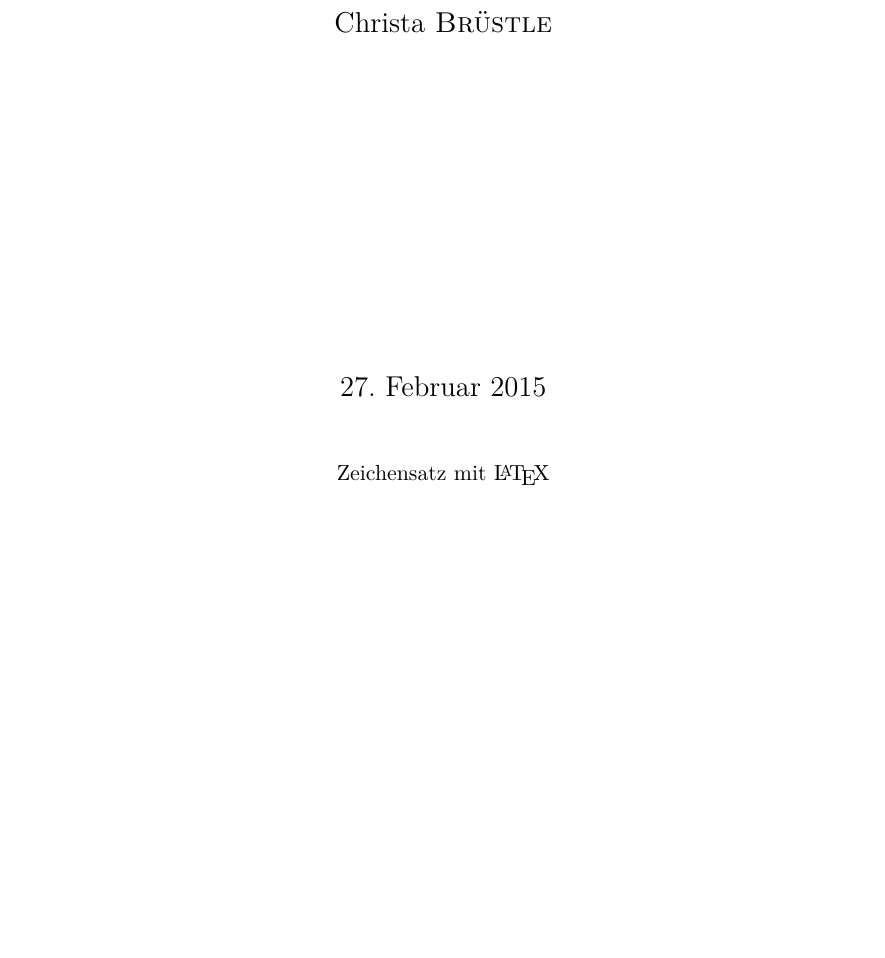
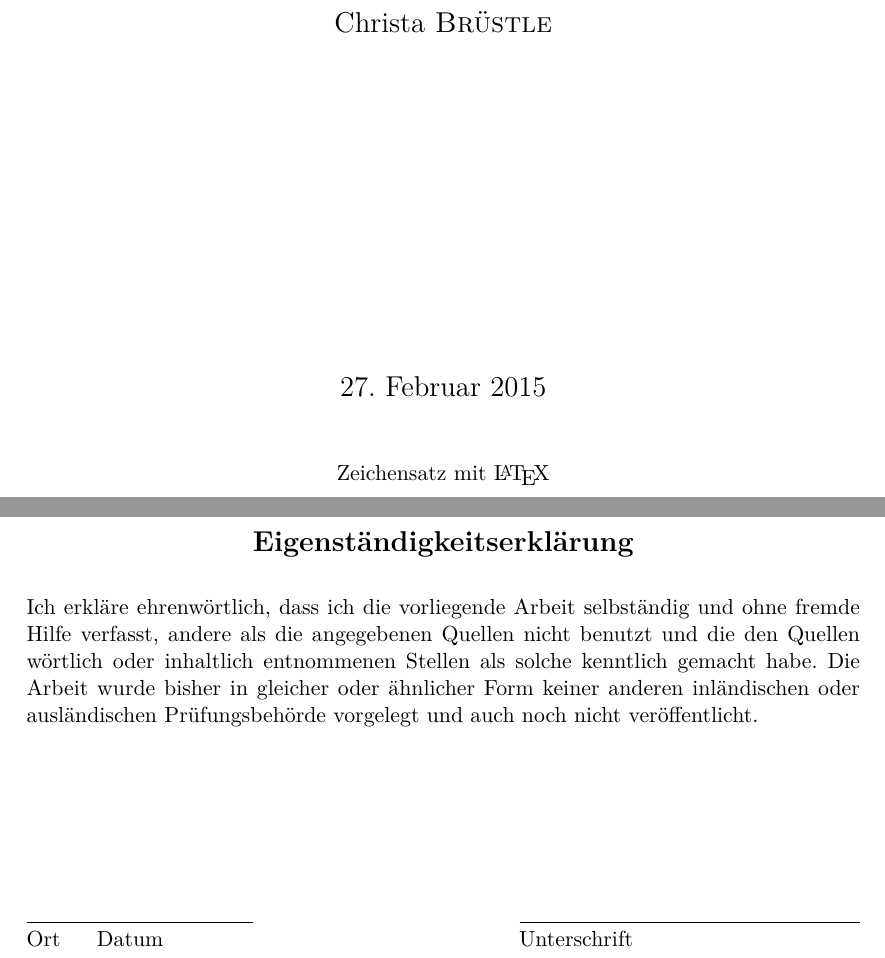
Before and after one commit to tklebel/classicpublic, a LaTeX book (Tex/main.tex): part of page 1 of 19 before the commit and two parts of pages 1 and 2 of 20 after it, the two joined at a grey line, cut so that both start at the same text, the shorter picture padded with empty space. Compiled offline with pdfLaTeX.

Commit message:
add Eigenständigkeitserklärung, little cleanup of präambel

```diff
--- a/Tex/main.tex
+++ b/Tex/main.tex
@@ -78,6 +80,13 @@
 \SetBlockEnvironment{smallquote}
 %%%%%%%%%%%%%%%%%%%%%%%%%%%%%%%%%%%%%%%%%%%%%%%%%%
 
+
+% fix weird problem with unicode
+\DeclareUnicodeCharacter{00A0}{ }
+
+%%%%%%%%%%%%%%%%%%%%%%%%%%%%%%%%%%%%%%%%%%%%%%%%%%%%%%%%%%%%%%%%%%%%%%%%%%%%%%%%%%%%%%%%%%%%%%%%%%%%%%%%%%%%%%%%%%%%%%%%%%%%%%%%%%%%%%%%%%%%%%%%%%%%%%%%%%
+%%%%%%%%%%%%%%%%%%%%%%%%%%%%%%%%%%%%%%%%%%%%%%%%%%%%%%%%%%%%% Ende der  Präambel %%%%%%%%%%%%%%%%%%%%%%%%%%%%%%%%%%%%%%%%%%%%%%%%%%%%%%%%%%%%%%%%%%%%%%%%%
+%%%%%%%%%%%%%%%%%%%%%%%%%%%%%%%%%%%%%%%%%%%%%%%%%%%%%%%%%%%%%%%%%%%%%%%%%%%%%%%%%%%%%%%%%%%%%%%%%%%%%%%%%%%%%%%%%%%%%%%%%%%%%%%%%%%%%%%%%%%%%%%%%%%%%%%%%%
 
 \begin{document}
 	\begin{titlepage}
@@ -132,6 +141,29 @@
 \clearpage
 \setcounter{page}{1}
 %%%%%%%%%%%%%%%%%%%%%%
+
+
+%%%%%%%%%%%%%%%%%%%%%%%%%%%%%%%
+\newpage
+\thispagestyle{empty}
+\begin{center}
+\Large\bfseries Eigenständigkeitserklärung
+\end{center}
+
+% \noindent
+% Gemäß §16 (3) der "`Studien- und Prüfungsordnung für den Studienbereich
+% Technik"' vom 1.11.2007.
+
+\medskip
+\noindent
+Ich erkläre ehrenwörtlich, dass ich die vorliegende Arbeit selbständig und ohne fremde Hilfe verfasst, andere als die angegebenen Quellen nicht benutzt und die den Quellen wörtlich oder inhaltlich entnommenen Stellen als solche kenntlich gemacht habe. Die Arbeit wurde bisher in gleicher oder ähnlicher Form keiner anderen inländischen oder ausländischen Prüfungsbehörde vorgelegt und auch noch nicht veröffentlicht.
+
+\vspace{3cm}
+\noindent
+\underline{\hspace{4cm}}\hfill\underline{\hspace{6cm}}\\
+Ort~~~~~Datum\hfill Unterschrift\hspace{4cm}
+
+%%%%%%%%%%%%%%%%%%%%%%%%%%%%%%%%%%%%%%%%%%%%%%
 
 \tableofcontents
 
```
Also changed, not shown: Tex/main.tex (14 more changed lines).
